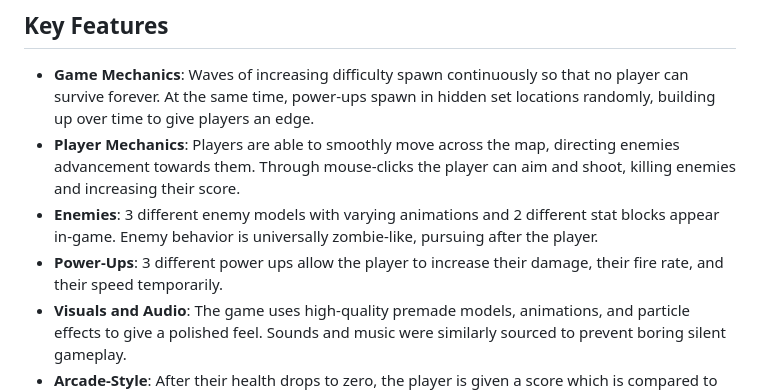
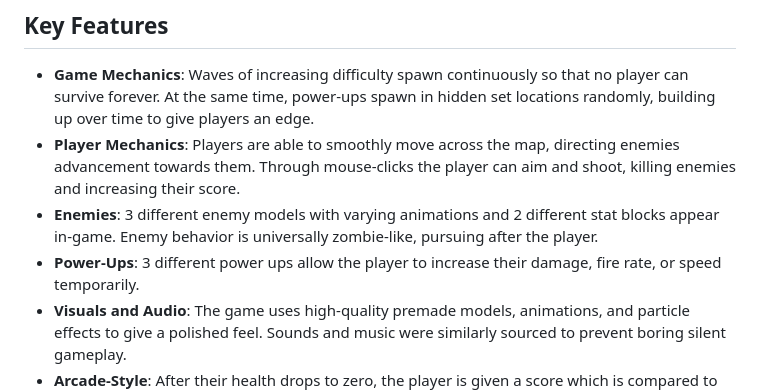
Before and after one commit to jbacus1/Survival-Shooter, a Markdown page: README.md, the part around the change. Rendered like a GitHub page.

```diff
--- a/README.md
+++ b/README.md
@@ -10,7 +10,7 @@ This project incorporates animations, models, and AI behaviors from Unity’s As
 - **Game Mechanics**: Waves of increasing difficulty spawn continuously so that no player can survive forever. At the same time, power-ups spawn in hidden set locations randomly, building up over time to give players an edge.
 - **Player Mechanics**: Players are able to smoothly move across the map, directing enemies advancement towards them. Through mouse-clicks the player can aim and shoot, killing enemies and increasing their score.
 - **Enemies**: 3 different enemy models with varying animations and 2 different stat blocks appear in-game. Enemy behavior is universally zombie-like, pursuing after the player.
-- **Power-Ups**: 3 different power ups allow the player to increase their damage, their fire rate, and their speed temporarily.
+- **Power-Ups**: 3 different power ups allow the player to increase their damage, fire rate, or speed temporarily.
 - **Visuals and Audio**: The game uses high-quality premade models, animations, and particle effects to give a polished feel. Sounds and music were similarly sourced to prevent boring silent gameplay.
 - **Arcade-Style**: After their health drops to zero, the player is given a score which is compared to the locally stored hi-score. Shortly after, the scene is reloaded and the player is given the opportunity to play again.
 
```
